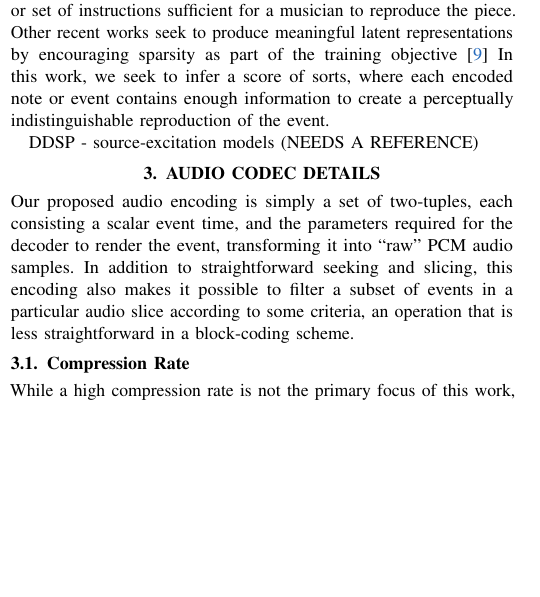
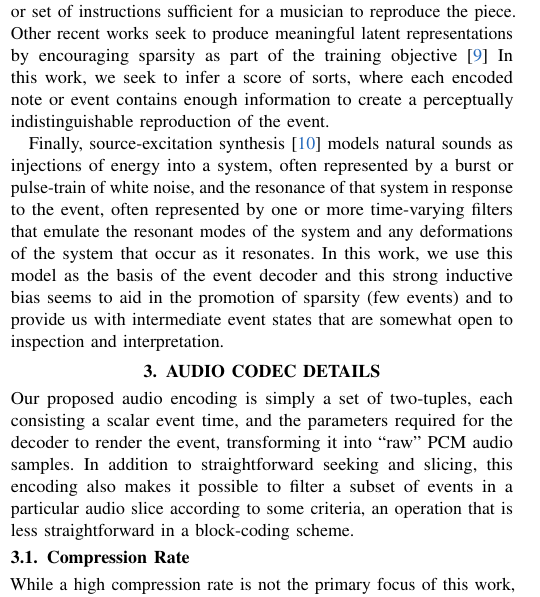
Before and after one commit to JohnVinyard/sparse-interpretable-audio, a LaTeX paper (paper/WASPAA2025_paper_template.tex): part of one column of page 1 of 4, cut so that both start at the same text, the shorter picture padded with empty space. Compiled offline with pdfLaTeX; a missing font is replaced by an installed copy or a similar font; a LaTeX package or settings file that is missing is left out.

Commit message:
Finish prior work section

```diff
--- a/paper/WASPAA2025_paper_template.tex
+++ b/paper/WASPAA2025_paper_template.tex
@@ -125,12 +125,15 @@ as part of the training objective\cite{lisboa2024spikingmusicaudiocompression}
 In this work, we seek to infer a score of sorts, where each encoded note or event contains
 enough information to create a perceptually indistinguishable reproduction of the event.
 
+Finally, source-excitation synthesis\cite{fant1960acoustic} models natural sounds as injections
+of energy into a system, often represented by a burst or pulse-train of white noise, and the
+resonance of that system in response to the event, often represented by one or more time-varying
+filters that emulate the resonant modes of the system and any deformations of the system that occur as it
+resonates.  In this work, we use this model as the basis of the event decoder and this
+strong inductive bias seems to aid in the promotion of sparsity (few events) and to provide us with
+intermediate event states that are somewhat open to inspection and interpretation.
 
 
-
-
-DDSP
-- source-excitation models (NEEDS A REFERENCE)
 
 \section{Audio Codec Details}
 \label{sec:model}
```
Also changed, not shown: paper/refs25.bib (+8 -0 lines), paper/WASPAA2025_paper_template.bbl, paper/WASPAA2025_paper_template.pdf, 4 other files.
